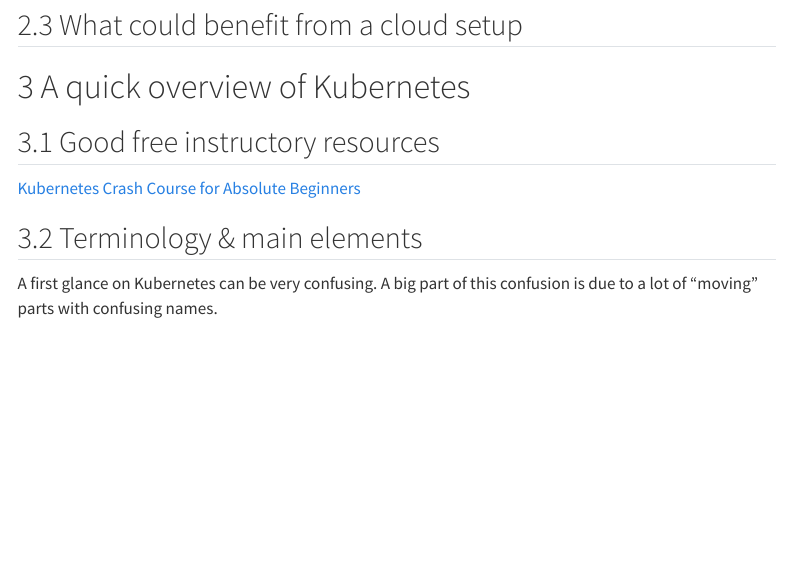
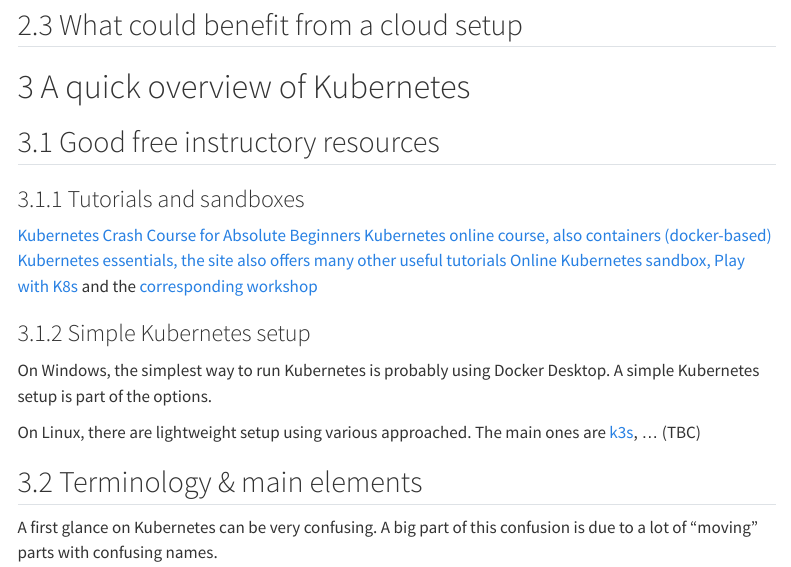
Before and after one commit to abecam/DeKCD-DMOnTheCloud, a Quarto document (pages/Kubernetes_introduction.qmd): the page in a window 1100 px wide, from 640 px down. Rendered offline with R 4.5, knitr and Pandoc in place of Quarto, with nearby package versions; menus at the side of the page are left out.

Commit message:
Small additions

```diff
--- a/pages/Kubernetes_introduction.qmd
+++ b/pages/Kubernetes_introduction.qmd
@@ -23,7 +23,18 @@
 
 ## Good free instructory resources
 
+### Tutorials and sandboxes
+
 [Kubernetes Crash Course for Absolute Beginners](https://www.youtube.com/watch?v=s_o8dwzRlu4&t=3s)
+[Kubernetes online course, also containers (docker-based)](https://container.training/)
+[Kubernetes essentials, the site also offers many other useful tutorials](https://kubebyexample.com/learning-paths/kubernetes-fundamentals/what-kubernetes-3-minutes)
+[Online Kubernetes sandbox, Play with K8s](https://labs.play-with-k8s.com/) and the [corresponding workshop](https://training.play-with-kubernetes.com/kubernetes-workshop/)
+
+### Simple Kubernetes setup
+
+On Windows, the simplest way to run Kubernetes is probably using Docker Desktop. A simple Kubernetes setup is part of the options.
+
+On Linux, there are lightweight setup using various approached. The main ones are [k3s](https://k3s.io/), ... (TBC)
 
 ## Terminology & main elements
 
```
Also changed, not shown: index.qmd (+6 -0 lines).
